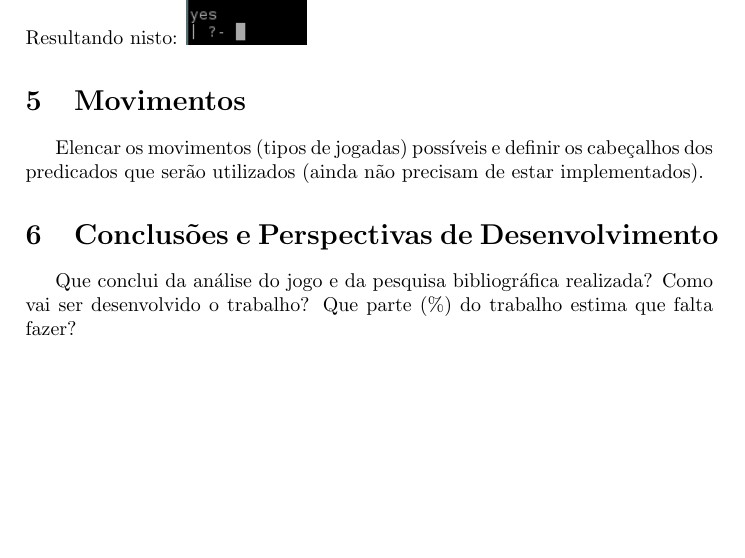
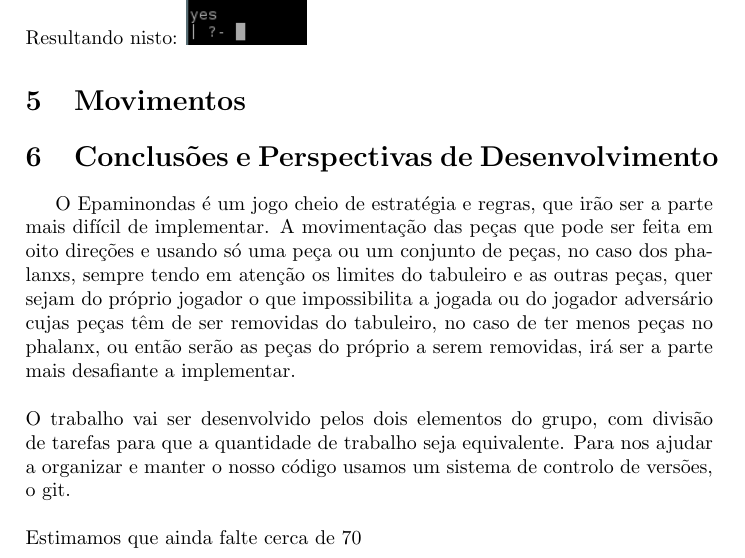
Before and after one commit to hugdru/plog-tp1, a LaTeX document (relatorioIntercalar/template.tex): part of page 4 of 6, cut so that both start at the same text, the shorter picture padded with empty space. Compiled offline with pdfLaTeX.

Commit message:
Adicionada conclusão

```diff
--- a/relatorioIntercalar/template.tex
+++ b/relatorioIntercalar/template.tex
@@ -145,10 +145,16 @@ Resultando nisto:
 %Descrever a forma de visualização do tabuleiro em modo de texto e os predicados Prolog construídos para o efeito. O código (predicado) desenvolvido deve receber como parâmetro a representação do tabuleiro (estado do jogo) e permitir visualizá-lo no ecrã, em modo de texto. Deve ser incluída pelo menos uma imagem correspondente ao output produzido pelo predicado de visualização
 
 \section{Movimentos}
-Elencar os movimentos (tipos de jogadas) possíveis e definir os cabeçalhos dos predicados que serão utilizados (ainda não precisam de estar implementados).
+
+%Elencar os movimentos (tipos de jogadas) possíveis e definir os cabeçalhos dos predicados que serão utilizados (ainda não precisam de estar implementados).
 
 \section{Conclusões e Perspectivas de Desenvolvimento}
-Que conclui da análise do jogo e da pesquisa bibliográfica realizada? Como vai ser desenvolvido o trabalho? Que parte (\%) do trabalho estima que falta fazer?
+O Epaminondas é um jogo cheio de estratégia e regras, que irão ser a parte mais difícil de implementar. A movimentação das peças que pode ser feita em oito direções e usando só uma peça ou um conjunto de peças, no caso dos phalanxs, sempre tendo em atenção os limites do tabuleiro e as outras peças, quer sejam do próprio jogador o que impossibilita a jogada ou do jogador adversário cujas peças têm de ser removidas do tabuleiro, no caso de ter menos peças no phalanx, ou então serão as peças do próprio a serem removidas, irá ser a parte mais desafiante a implementar.
+\\\linebreak
+O trabalho vai ser desenvolvido pelos dois elementos do grupo, com divisão de tarefas para que a quantidade de trabalho seja equivalente. Para nos ajudar a organizar e manter o nosso código usamos um sistema de controlo de versões, o git.
+\\\linebreak
+Estimamos que ainda falte cerca de 70% do trabalho, pois temos muitas das ideias já formuladas mas falta a sua implementação.
+%Que conclui da análise do jogo e da pesquisa bibliográfica realizada? Como vai ser desenvolvido o trabalho? Que parte (\%) do trabalho estima que falta fazer?
 
 \clearpage
 \addcontentsline{toc}{section}{Bibliografia}
```
Also changed, not shown: relatorioIntercalar/template.tex (2 more changed lines).
